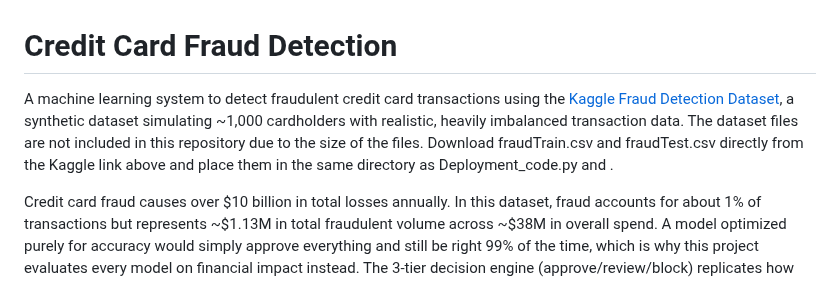
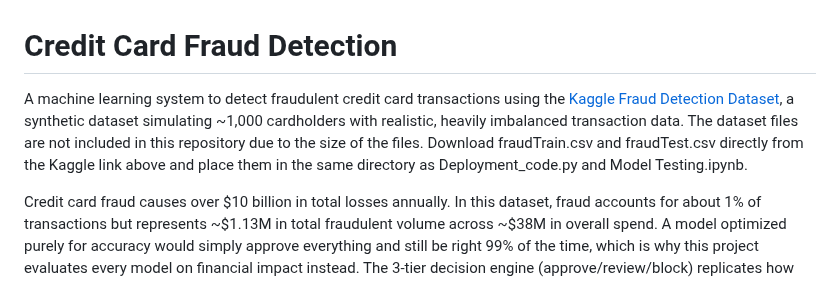
Before and after one commit to jcurran0201/credit_card_fraud_detection, a Markdown page: README.md, the part around the change. GitHub-like rendering.

```diff
--- a/README.md
+++ b/README.md
@@ -1,6 +1,6 @@
 # Credit Card Fraud Detection
 
-A machine learning system to detect fraudulent credit card transactions using the [Kaggle Fraud Detection Dataset](https://www.kaggle.com/datasets/kartik2112/fraud-detection), a synthetic dataset simulating ~1,000 cardholders with realistic, heavily imbalanced transaction data. The dataset files are not included in this repository due to the size of the files. Download fraudTrain.csv and fraudTest.csv directly from the Kaggle link above and place them in the same directory as Deployment_code.py and .
+A machine learning system to detect fraudulent credit card transactions using the [Kaggle Fraud Detection Dataset](https://www.kaggle.com/datasets/kartik2112/fraud-detection), a synthetic dataset simulating ~1,000 cardholders with realistic, heavily imbalanced transaction data. The dataset files are not included in this repository due to the size of the files. Download fraudTrain.csv and fraudTest.csv directly from the Kaggle link above and place them in the same directory as Deployment_code.py and Model Testing.ipynb.
 
 Credit card fraud causes over $10 billion in total losses annually. In this dataset, fraud accounts for about 1% of transactions but represents ~$1.13M in total fraudulent volume across ~$38M in overall spend. A model optimized purely for accuracy would simply approve everything and still be right 99% of the time, which is why this project evaluates every model on financial impact instead. The 3-tier decision engine (approve/review/block) replicates how real fraud systems operate: the review tier routes borderline transactions to a human analyst queue rather than blocking them outright, reducing customer disruption while keeping fraud exposure low.
 
```
